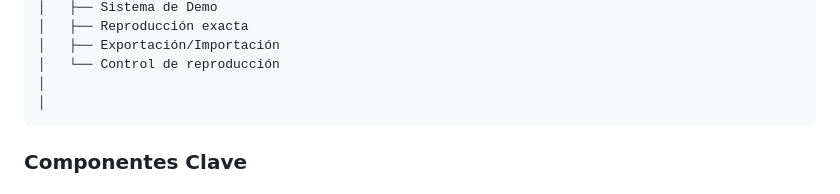
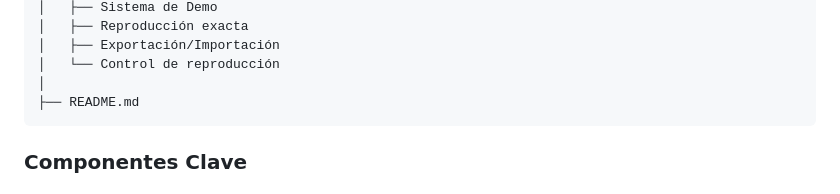
Before and after one commit to RachellLeiva/PAC-MAN-con-gen-ticos, a Markdown page: README.md, the part around the change. Drawn GitHub-style.

````diff
--- a/README.md
+++ b/README.md
@@ -101,7 +101,7 @@ Presiona live server y se abrirá directamente
 │   ├── Exportación/Importación
 │   └── Control de reproducción
 │
-│
+├── README.md
 ```
 
 ### Componentes Clave
````
